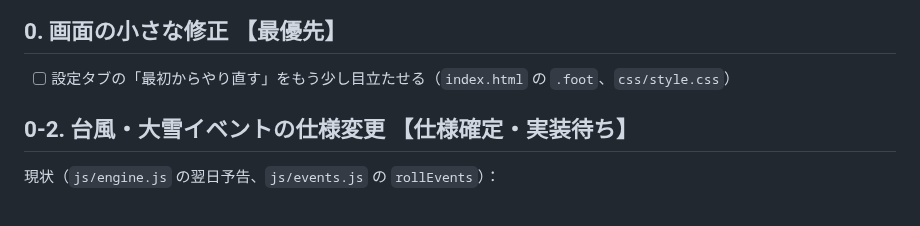
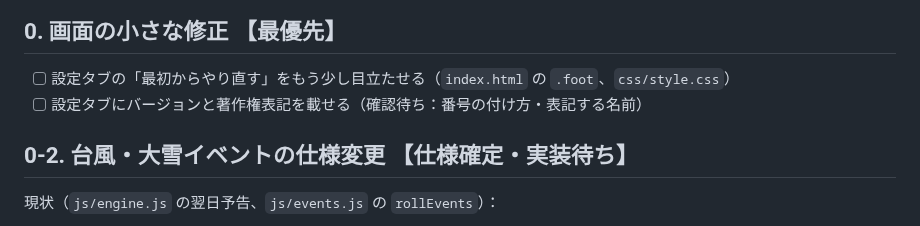
Before and after one commit to Chikuwa1014/chikugames, a Markdown page: shop-sim/claude/未実装タスク.md, the part around the change. Drawn GitHub-style.

Commit message:
未実装タスク：設定タブのバージョン・著作権表記を追加
Co-Authored-By: Claude Opus 5.5 <noreply@anthropic.com>
Claude-Session: https://claude.ai/code/session_01LdwYXTZeYUDBnVYGpqMdxS

```diff
--- a/shop-sim/claude/未実装タスク.md
+++ b/shop-sim/claude/未実装タスク.md
@@ -11,6 +11,7 @@
 
 ## 0. 画面の小さな修正 【最優先】
 - [ ] 設定タブの「最初からやり直す」をもう少し目立たせる（`index.html` の `.foot`、`css/style.css`）
+- [ ] 設定タブにバージョンと著作権表記を載せる（確認待ち：番号の付け方・表記する名前）
 
 ## 0-2. 台風・大雪イベントの仕様変更 【仕様確定・実装待ち】
 現状（`js/engine.js` の翌日予告、`js/events.js` の `rollEvents`）：
```
